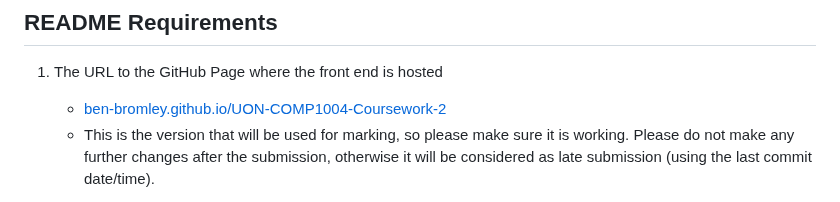
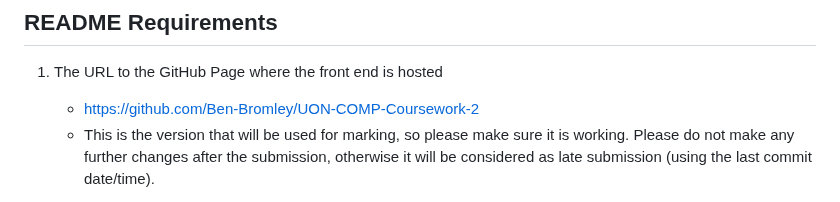
Before and after one commit to Ben-Bromley/UON-COMP-Coursework-2, a Markdown page: README.md, the part around the change. GitHub-like rendering.

Commit message:
don't use comp1004 in repo name (plagiarism protection)

```diff
--- a/README.md
+++ b/README.md
@@ -5,7 +5,7 @@ A front-end interface that queries a supabase backend.
 ## README Requirements
 
 1. The URL to the GitHub Page where the front end is hosted
-   - [ben-bromley.github.io/UON-COMP1004-Coursework-2](https://ben-bromley.github.io/UON-COMP1004-Coursework-2/)
+   - https://github.com/Ben-Bromley/UON-COMP-Coursework-2
    - This is the version that will be used for marking, so please make sure it is working.
      Please do not make any further changes after the submission, otherwise it will be considered
      as late submission (using the last commit date/time).
```
